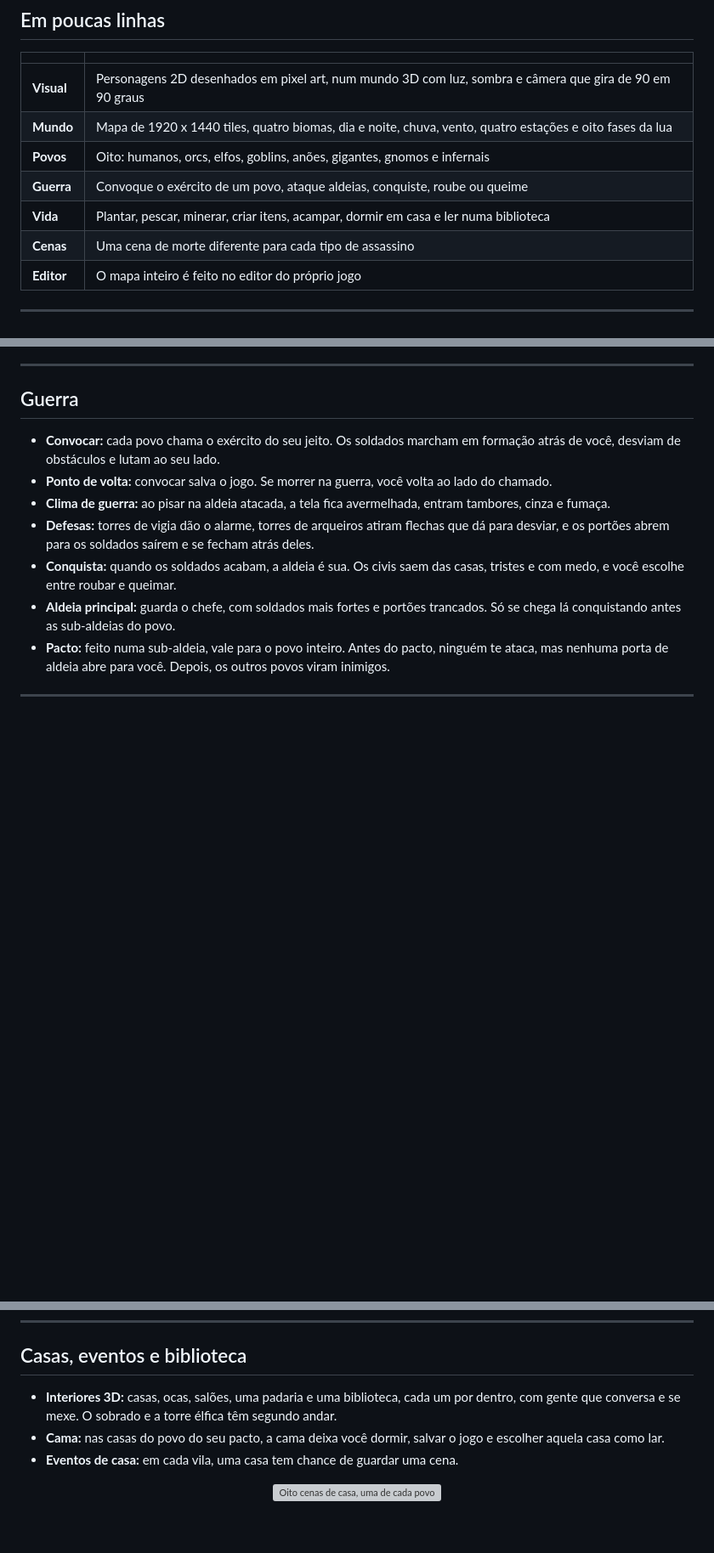
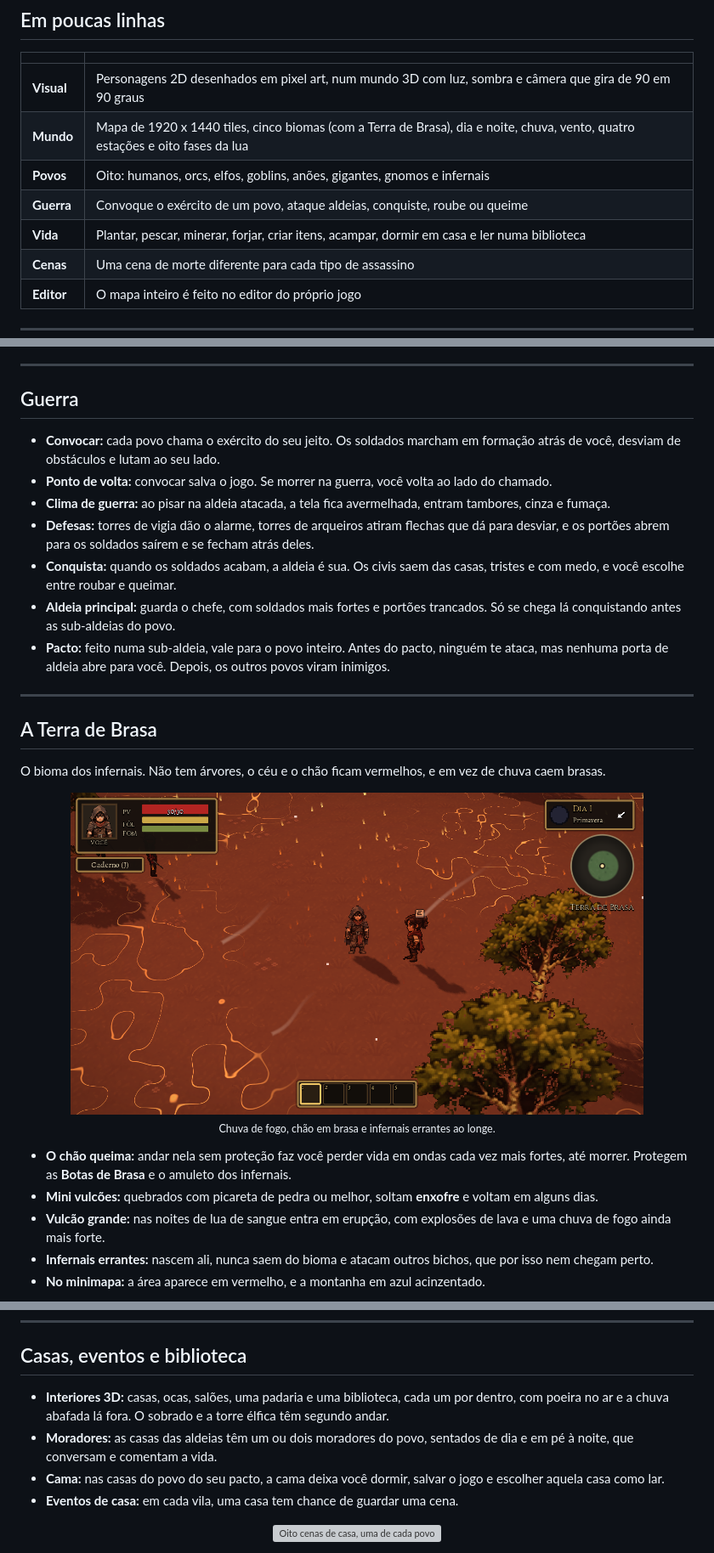
Before and after one commit to fthgshhsrth/pixel-sandbox-apresentacao, a Markdown page: README.md, 3 parts joined by grey strips. Shown at 85% size. Drawn GitHub-style; pictures changed too: imagens/terra_de_brasa.png (added); blank space fills up the shorter version; grey boxes are pictures that could not be loaded.

```diff
--- a/README.md
+++ b/README.md
@@ -20,10 +20,10 @@ Feito em **Godot 4.4** por uma pessoa só.
 | | |
 |---|---|
 | **Visual** | Personagens 2D desenhados em pixel art, num mundo 3D com luz, sombra e câmera que gira de 90 em 90 graus |
-| **Mundo** | Mapa de 1920 x 1440 tiles, quatro biomas, dia e noite, chuva, vento, quatro estações e oito fases da lua |
+| **Mundo** | Mapa de 1920 x 1440 tiles, cinco biomas (com a Terra de Brasa), dia e noite, chuva, vento, quatro estações e oito fases da lua |
 | **Povos** | Oito: humanos, orcs, elfos, goblins, anões, gigantes, gnomos e infernais |
 | **Guerra** | Convoque o exército de um povo, ataque aldeias, conquiste, roube ou queime |
-| **Vida** | Plantar, pescar, minerar, criar itens, acampar, dormir em casa e ler numa biblioteca |
+| **Vida** | Plantar, pescar, minerar, forjar, criar itens, acampar, dormir em casa e ler numa biblioteca |
 | **Cenas** | Uma cena de morte diferente para cada tipo de assassino |
 | **Editor** | O mapa inteiro é feito no editor do próprio jogo |
 
@@ -111,3 +111,18 @@ Com **40 ou mais**, as barracas vendem 20% mais barato e os civis te recebem bem
 
 ---
 
+## A Terra de Brasa
+
+O bioma dos infernais. Não tem árvores, o céu e o chão ficam vermelhos, e em vez de chuva caem brasas.
+
+<p align="center">
+  <img src="imagens/terra_de_brasa.png" alt="Chuva de fogo na Terra de Brasa" width="85%"><br>
+  <sub>Chuva de fogo, chão em brasa e infernais errantes ao longe.</sub>
+</p>
+
+- **O chão queima:** andar nela sem proteção faz você perder vida em ondas cada vez mais fortes, até morrer. Protegem as **Botas de Brasa** e o amuleto dos infernais.
+- **Mini vulcões:** quebrados com picareta de pedra ou melhor, soltam **enxofre** e voltam em alguns dias.
+- **Vulcão grande:** nas noites de lua de sangue entra em erupção, com explosões de lava e uma chuva de fogo ainda mais forte.
+- **Infernais errantes:** nascem ali, nunca saem do bioma e atacam outros bichos, que por isso nem chegam perto.
+- **No minimapa:** a área aparece em vermelho, e a montanha em azul acinzentado.
+
@@ -203,7 +233,8 @@ Zumbis, esqueletos, **aranhas**, **fantasmas** e **goblins de ronda com tocha**
 
 ## Casas, eventos e biblioteca
 
-- **Interiores 3D:** casas, ocas, salões, uma padaria e uma biblioteca, cada um por dentro, com gente que conversa e se mexe. O sobrado e a torre élfica têm segundo andar.
+- **Interiores 3D:** casas, ocas, salões, uma padaria e uma biblioteca, cada um por dentro, com poeira no ar e a chuva abafada lá fora. O sobrado e a torre élfica têm segundo andar.
+- **Moradores:** as casas das aldeias têm um ou dois moradores do povo, sentados de dia e em pé à noite, que conversam e comentam a vida.
 - **Cama:** nas casas do povo do seu pacto, a cama deixa você dormir, salvar o jogo e escolher aquela casa como lar.
 - **Eventos de casa:** em cada vila, uma casa tem chance de guardar uma cena.
 
```
Also changed, not shown: other parts of README.md (+16 -1 lines), imagens/craft_guia.png (added), imagens/forja.png (added), imagens/vulcao.png (added).
